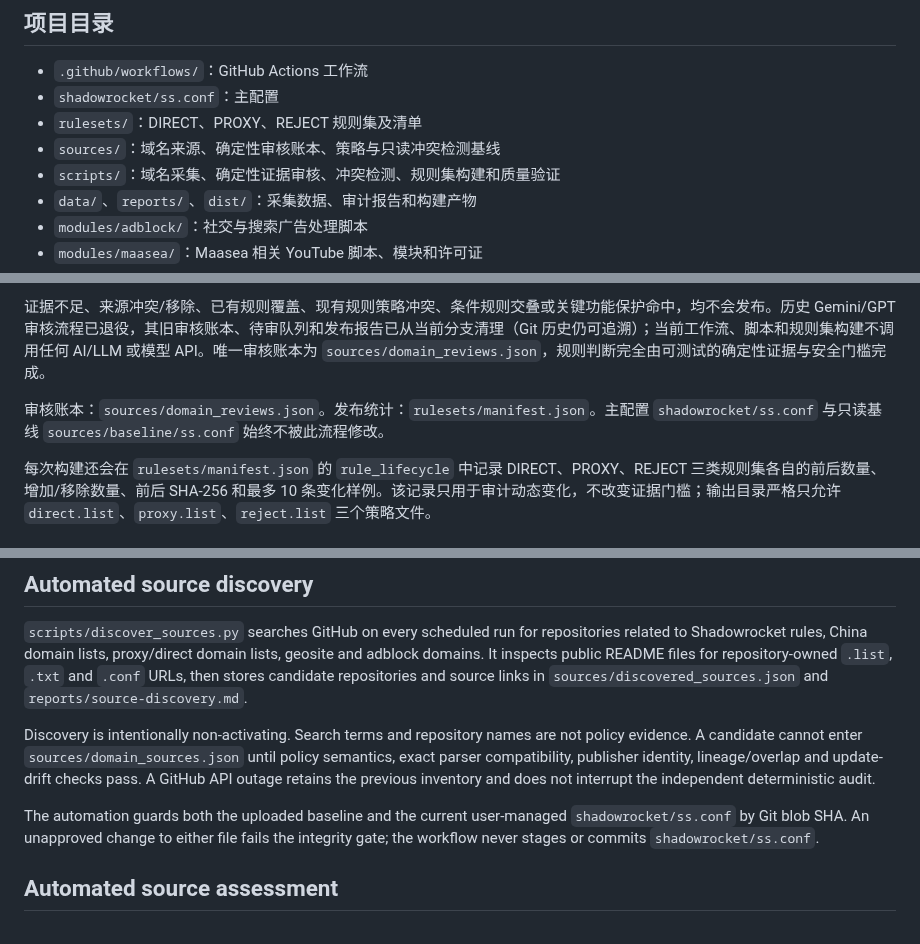
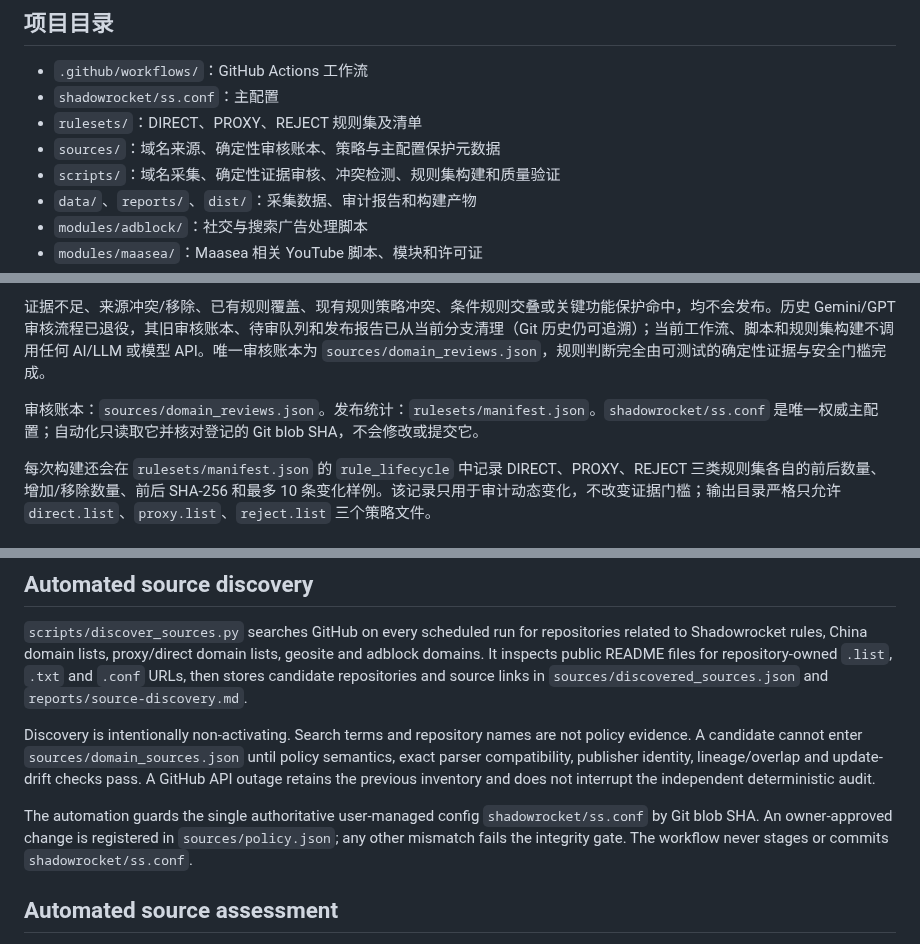
Before and after one commit to instarrys-bit/default, a Markdown page: README.md, 3 parts joined by grey strips. Drawn GitHub-style.

Commit message:
Document single authoritative Shadowrocket config

```diff
--- a/README.md
+++ b/README.md
@@ -14,7 +14,7 @@
 - `.github/workflows/`：GitHub Actions 工作流
 - `shadowrocket/ss.conf`：主配置
 - `rulesets/`：DIRECT、PROXY、REJECT 规则集及清单
-- `sources/`：域名来源、确定性审核账本、策略与只读冲突检测基线
+- `sources/`：域名来源、确定性审核账本、策略与主配置保护元数据
 - `scripts/`：域名采集、确定性证据审核、冲突检测、规则集构建和质量验证
 - `data/`、`reports/`、`dist/`：采集数据、审计报告和构建产物
 - `modules/adblock/`：社交与搜索广告处理脚本
@@ -50,7 +50,7 @@
 
 证据不足、来源冲突/移除、已有规则覆盖、现有规则策略冲突、条件规则交叠或关键功能保护命中，均不会发布。历史 Gemini/GPT 审核流程已退役，其旧审核账本、待审队列和发布报告已从当前分支清理（Git 历史仍可追溯）；当前工作流、脚本和规则集构建不调用任何 AI/LLM 或模型 API。唯一审核账本为 `sources/domain_reviews.json`，规则判断完全由可测试的确定性证据与安全门槛完成。
 
-审核账本：`sources/domain_reviews.json`。发布统计：`rulesets/manifest.json`。主配置 `shadowrocket/ss.conf` 与只读基线 `sources/baseline/ss.conf` 始终不被此流程修改。
+审核账本：`sources/domain_reviews.json`。发布统计：`rulesets/manifest.json`。`shadowrocket/ss.conf` 是唯一权威主配置；自动化只读取它并核对登记的 Git blob SHA，不会修改或提交它。
 
 每次构建还会在 `rulesets/manifest.json` 的 `rule_lifecycle` 中记录 DIRECT、PROXY、REJECT 三类规则集各自的前后数量、增加/移除数量、前后 SHA-256 和最多 10 条变化样例。该记录只用于审计动态变化，不改变证据门槛；输出目录严格只允许 `direct.list`、`proxy.list`、`reject.list` 三个策略文件。
 
@@ -86,7 +86,7 @@ Publisher names and separate repository URLs are not sufficient proof of indepen
 
 Discovery is intentionally non-activating. Search terms and repository names are not policy evidence. A candidate cannot enter `sources/domain_sources.json` until policy semantics, exact parser compatibility, publisher identity, lineage/overlap and update-drift checks pass. A GitHub API outage retains the previous inventory and does not interrupt the independent deterministic audit.
 
-The automation guards both the uploaded baseline and the current user-managed `shadowrocket/ss.conf` by Git blob SHA. An unapproved change to either file fails the integrity gate; the workflow never stages or commits `shadowrocket/ss.conf`.
+The automation guards the single authoritative user-managed config `shadowrocket/ss.conf` by Git blob SHA. An owner-approved change is registered in `sources/policy.json`; any other mismatch fails the integrity gate. The workflow never stages or commits `shadowrocket/ss.conf`.
 
 
 ## Automated source assessment
```
